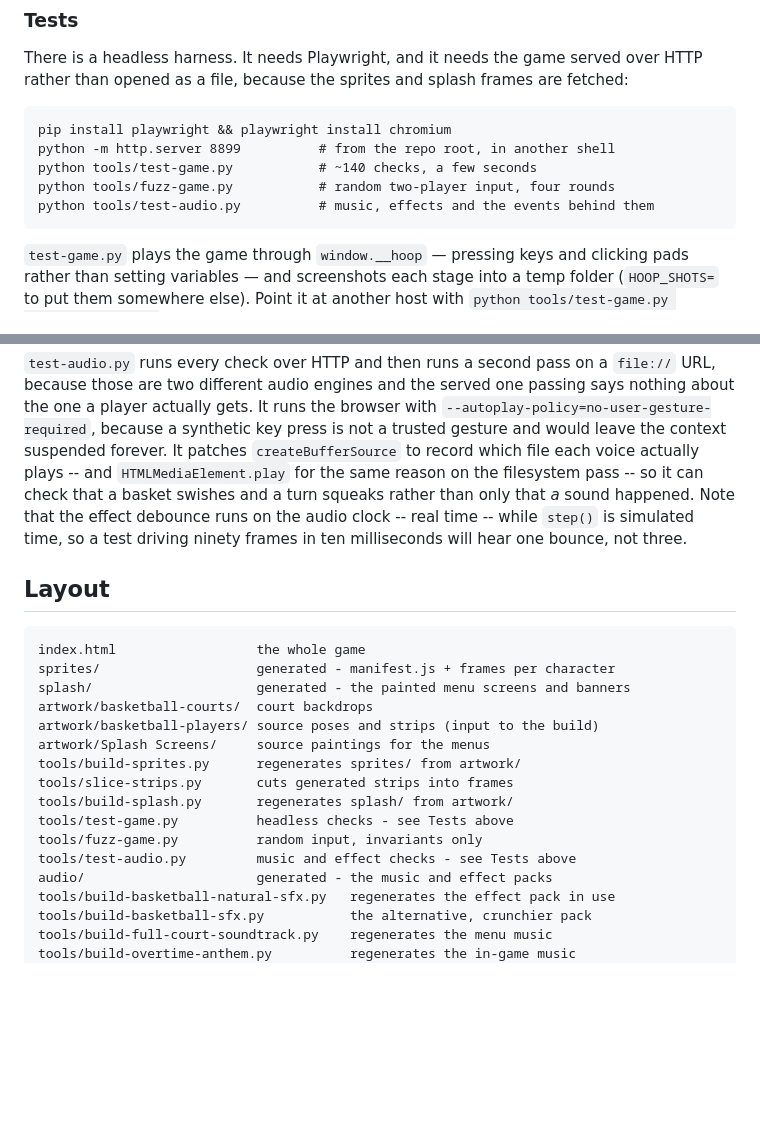
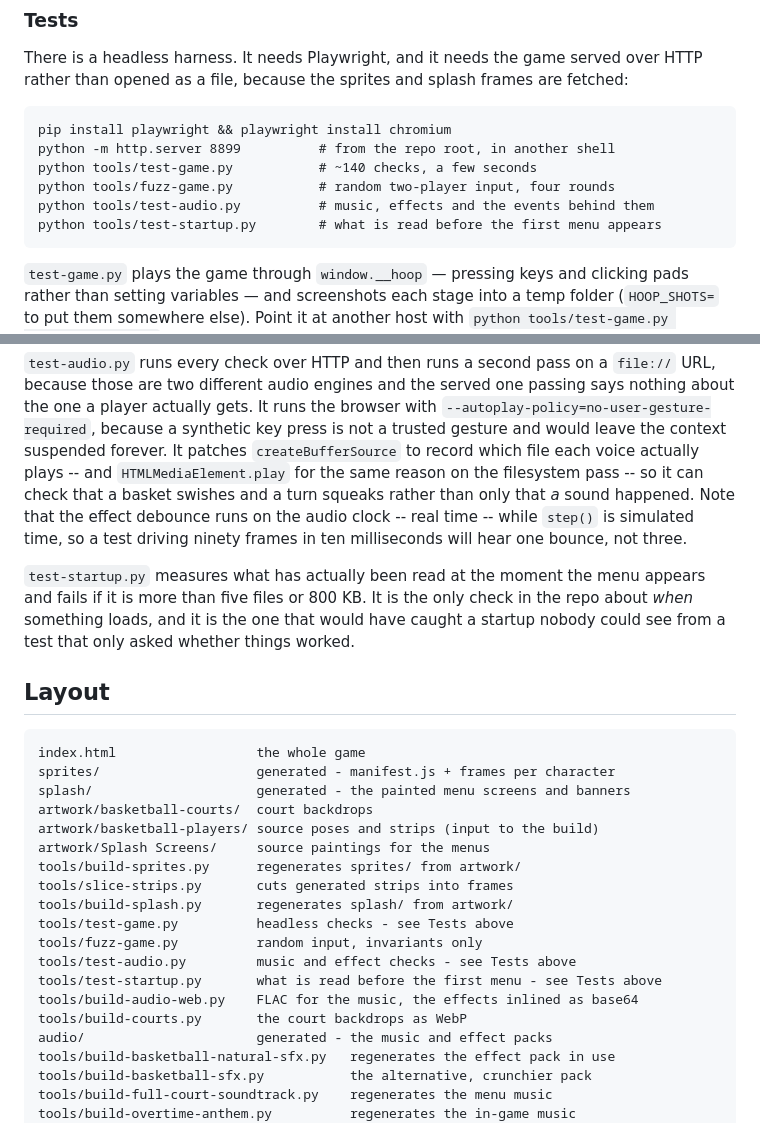
Before and after one commit to henryjvanderlinden-cloud/throw-a-basketball, a Markdown page: README.md, 2 parts joined by grey strips. Rendered like a GitHub page; blank space fills up the shorter version.

````diff
--- a/README.md
+++ b/README.md
@@ -411,6 +478,7 @@ python -m http.server 8899          # from the repo root, in another shell
 python tools/test-game.py           # ~140 checks, a few seconds
 python tools/fuzz-game.py           # random two-player input, four rounds
 python tools/test-audio.py          # music, effects and the events behind them
+python tools/test-startup.py        # what is read before the first menu appears
 ```
 
 `test-game.py` plays the game through `window.__hoop` — pressing keys and
@@ -442,6 +510,12 @@ rather than only that *a* sound happened. Note that the effect debounce
 runs on the audio clock -- real time -- while `step()` is simulated time, so a
 test driving ninety frames in ten milliseconds will hear one bounce, not three.
 
+`test-startup.py` measures what has actually been read at the moment the menu
+appears and fails if it is more than five files or 800 KB. It is the only check
+in the repo about *when* something loads, and it is the one that would have
+caught a startup nobody could see from a test that only asked whether things
+worked.
+
 ## Layout
 
 ```
@@ -457,6 +531,9 @@ tools/build-splash.py       regenerates splash/ from artwork/
 tools/test-game.py          headless checks - see Tests above
 tools/fuzz-game.py          random input, invariants only
 tools/test-audio.py         music and effect checks - see Tests above
+tools/test-startup.py       what is read before the first menu - see Tests above
+tools/build-audio-web.py    FLAC for the music, the effects inlined as base64
+tools/build-courts.py       the court backdrops as WebP
 audio/                      generated - the music and effect packs
 tools/build-basketball-natural-sfx.py   regenerates the effect pack in use
 tools/build-basketball-sfx.py           the alternative, crunchier pack
````
Also changed, not shown: other parts of README.md (+67 -0 lines).
